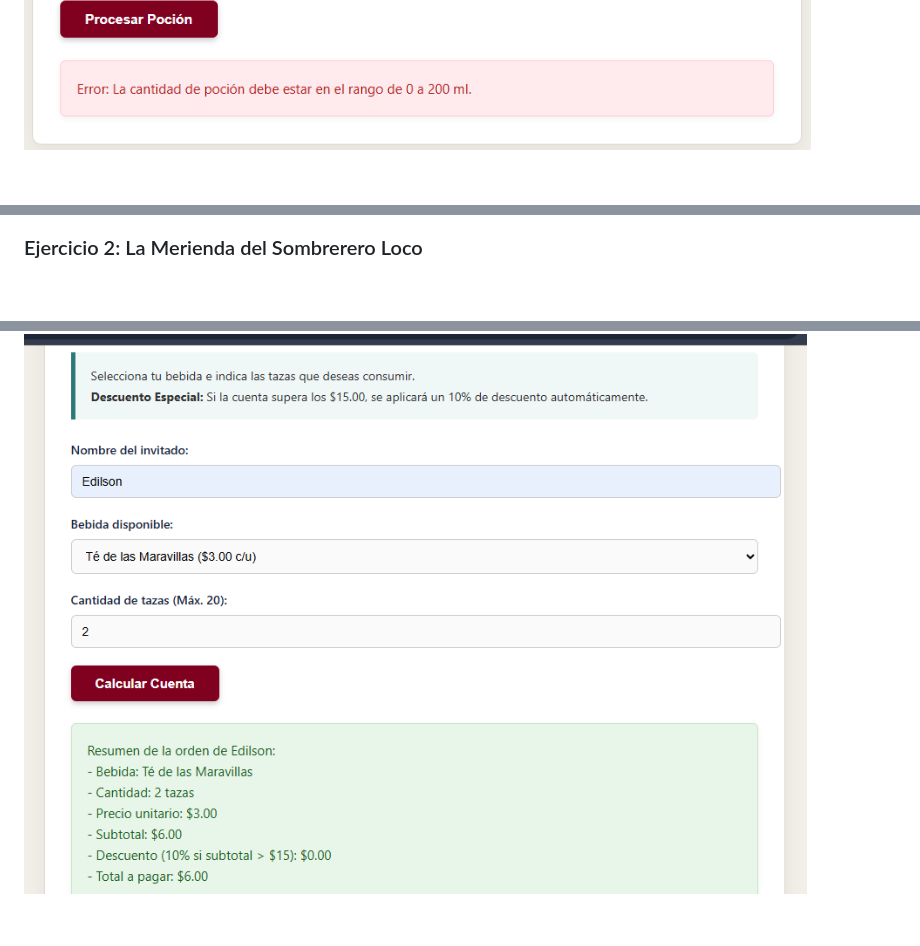
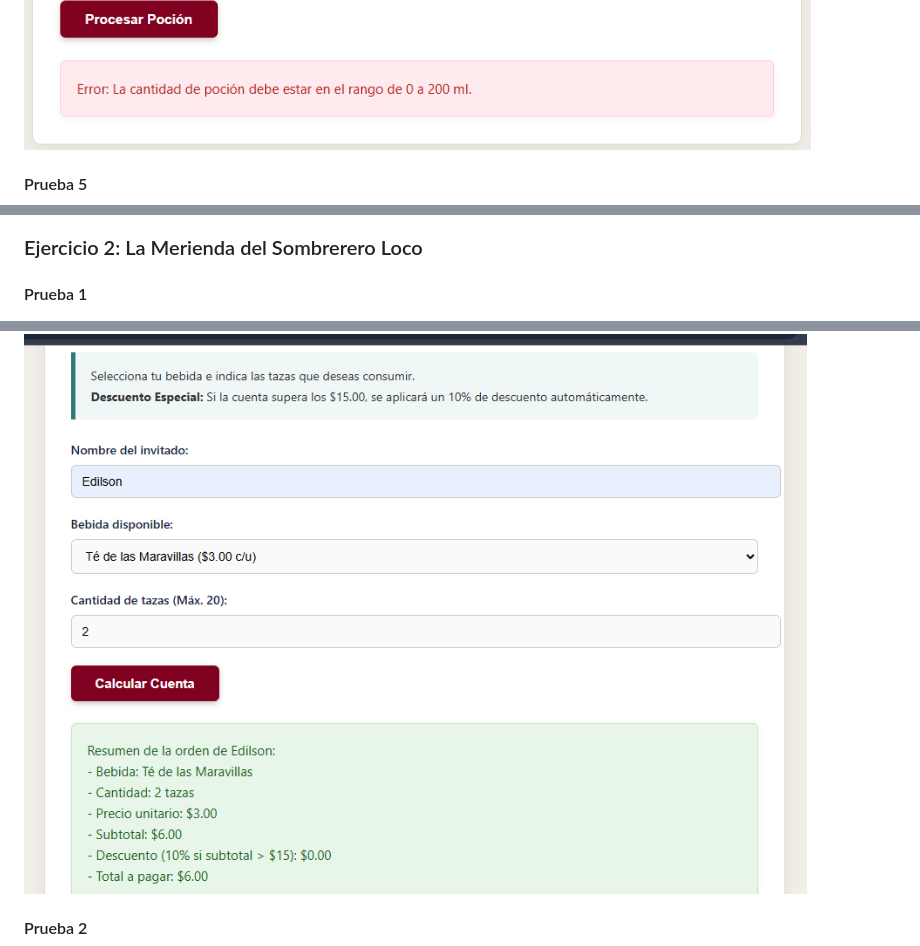
Before and after one commit to esucar-alt/Alicia-en-el-pais-de-las-maravillas, a Markdown page: README.md, 3 parts joined by grey strips. Rendered like a GitHub page; blank space fills up the shorter version.

```diff
--- a/README.md
+++ b/README.md
@@ -54,5 +57,8 @@ Este proyecto consiste en una aplicación web interactiva inspirada en *Alicia e
 ![Captura Ejercicio 1](img/ejercicio1-prueba4.png)
+#### Prueba 5
 ![Captura Ejercicio 1](img/ejercicio1-prueba5.png)
 ### Ejercicio 2: La Merienda del Sombrerero Loco
+#### Prueba 1
 ![Captura Ejercicio 2](img/ejercicio2-prueba1.png)
+#### Prueba 2
 ![Captura Ejercicio 2](img/ejercicio2-prueba2.png)
```
Also changed, not shown: other parts of README.md (+11 -0 lines).
